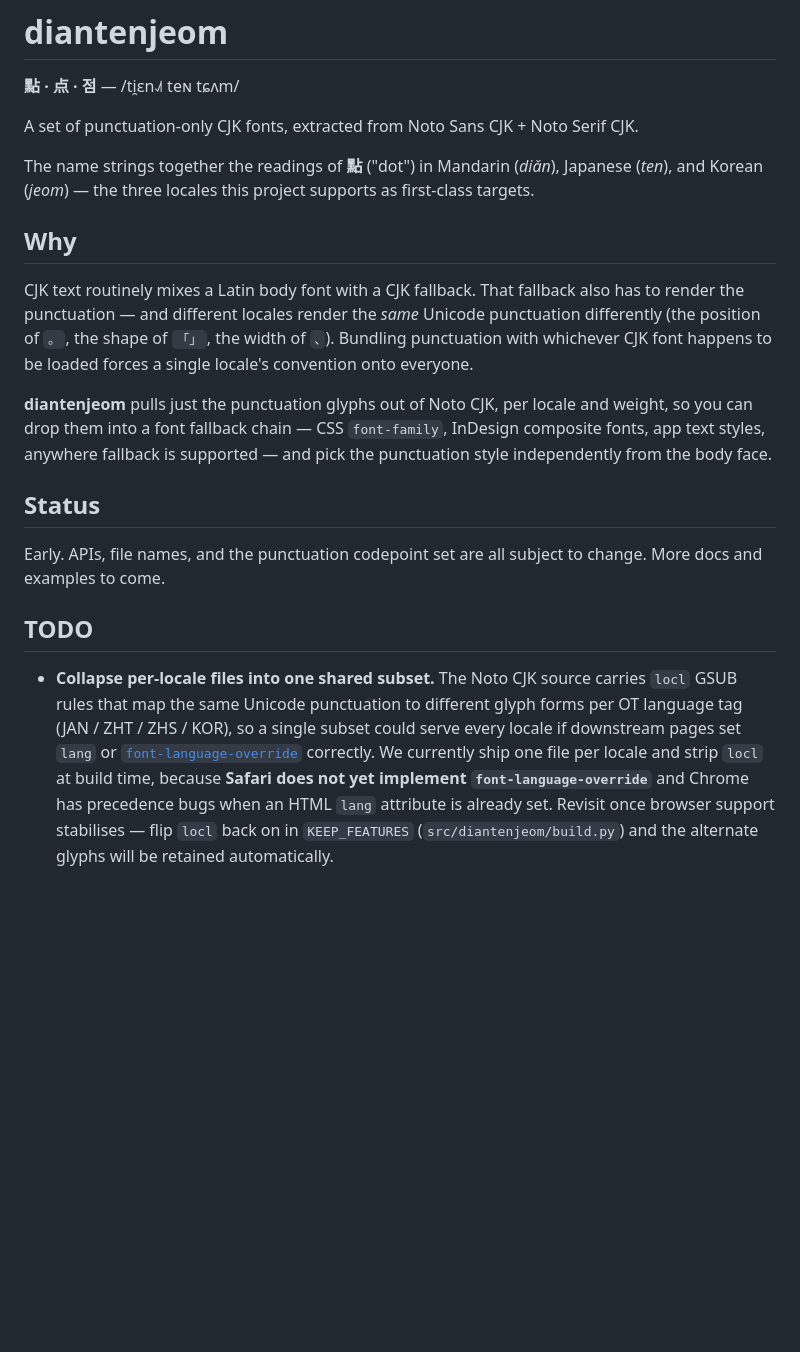
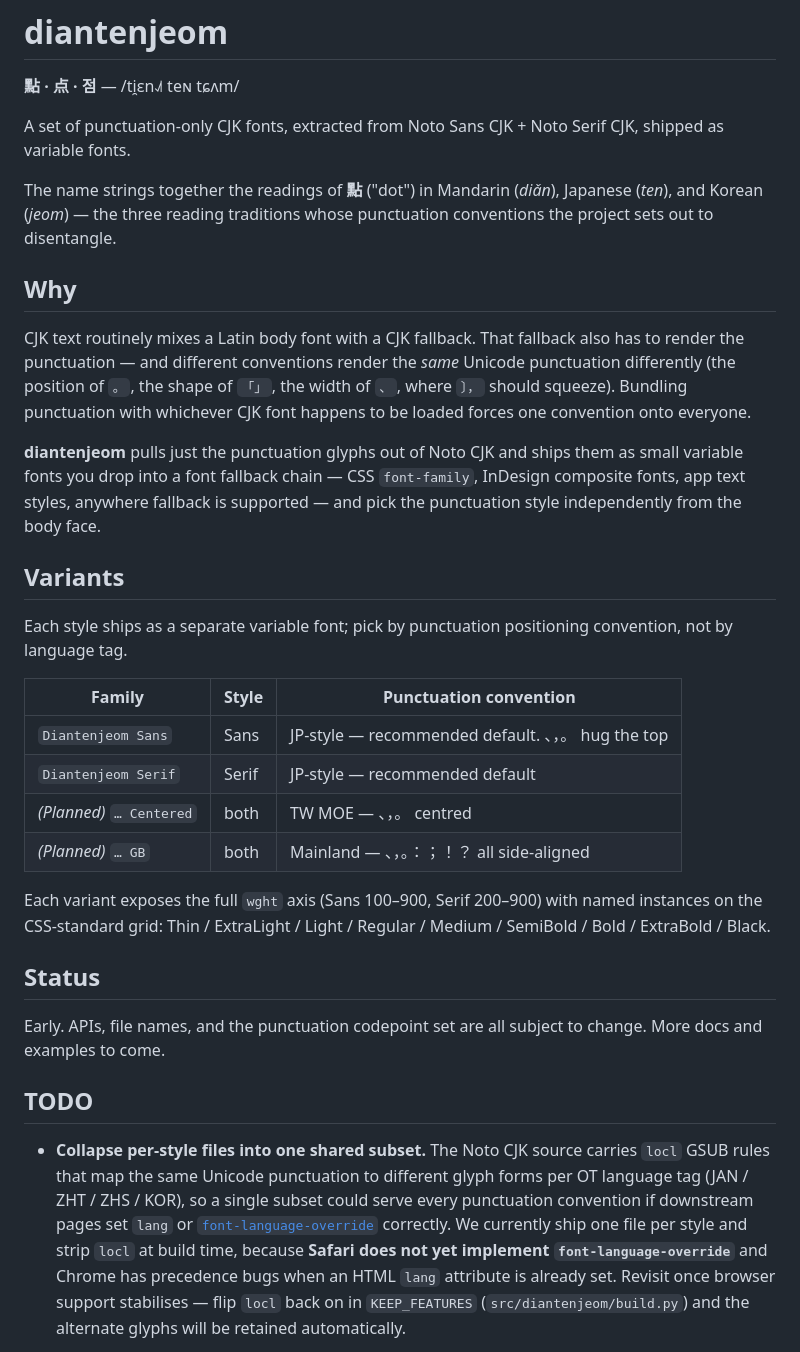
Before and after one commit to hanzipro/diantenjeom, a Markdown page: README.md, the part around the change. Drawn GitHub-style; blank space fills up the shorter version.

Commit message:
docs: update README for punct-style framing and current variant names
- Reframe "per-locale" -> "per-punctuation-style"; locale was always
  a proxy for the convention we're targeting
- Add a Variants table listing current (Sans, Serif) and planned
  (Centered, GB) shipping families, plus the CSS-standard wght named
  instance grid
- Mention variable-font shipping explicitly
- Adjust the locl/font-language-override TODO to match the new framing

```diff
--- a/README.md
+++ b/README.md
@@ -4,24 +4,42 @@
 
 A set of punctuation-only CJK fonts, extracted from
 Noto Sans CJK +
-Noto Serif CJK.
+Noto Serif CJK, shipped as variable fonts.
 
 The name strings together the readings of **點** ("dot") in Mandarin (*diǎn*),
-Japanese (*ten*), and Korean (*jeom*) — the three locales this project
-supports as first-class targets.
+Japanese (*ten*), and Korean (*jeom*) — the three reading traditions whose
+punctuation conventions the project sets out to disentangle.
 
 ## Why
 
 CJK text routinely mixes a Latin body font with a CJK fallback. That fallback
-also has to render the punctuation — and different locales render the *same*
-Unicode punctuation differently (the position of `。`, the shape of `「」`, the
-width of `、`). Bundling punctuation with whichever CJK font happens to be
-loaded forces a single locale's convention onto everyone.
+also has to render the punctuation — and different conventions render the
+*same* Unicode punctuation differently (the position of `。`, the shape of
+`「」`, the width of `、`, where `〕，` should squeeze). Bundling punctuation
+with whichever CJK font happens to be loaded forces one convention onto
+everyone.
 
-**diantenjeom** pulls just the punctuation glyphs out of Noto CJK, per locale
-and weight, so you can drop them into a font fallback chain — CSS
-`font-family`, InDesign composite fonts, app text styles, anywhere fallback is
-supported — and pick the punctuation style independently from the body face.
+**diantenjeom** pulls just the punctuation glyphs out of Noto CJK and ships
+them as small variable fonts you drop into a font fallback chain — CSS
+`font-family`, InDesign composite fonts, app text styles, anywhere fallback
+is supported — and pick the punctuation style independently from the body
+face.
+
+## Variants
+
+Each style ships as a separate variable font; pick by punctuation positioning
+convention, not by language tag.
+
+| Family                          | Style    | Punctuation convention                              |
+|---------------------------------|----------|-----------------------------------------------------|
+| `Diantenjeom Sans`              | Sans     | JP-style — recommended default. 、，。 hug the top   |
+| `Diantenjeom Serif`             | Serif    | JP-style — recommended default                       |
+| *(Planned)* `… Centered`        | both     | TW MOE — 、，。 centred                              |
+| *(Planned)* `… GB`              | both     | Mainland — 、，。：；！？ all side-aligned             |
+
+Each variant exposes the full `wght` axis (Sans 100–900, Serif 200–900) with
+named instances on the CSS-standard grid: Thin / ExtraLight / Light / Regular
+/ Medium / SemiBold / Bold / ExtraBold / Black.
 
 ## Status
 
@@ -30,12 +48,12 @@ change. More docs and examples to come.
 
 ## TODO
 
-- **Collapse per-locale files into one shared subset.** The Noto CJK source
+- **Collapse per-style files into one shared subset.** The Noto CJK source
   carries `locl` GSUB rules that map the same Unicode punctuation to different
   glyph forms per OT language tag (JAN / ZHT / ZHS / KOR), so a single subset
-  could serve every locale if downstream pages set `lang` or
+  could serve every punctuation convention if downstream pages set `lang` or
   [`font-language-override`][fla] correctly. We currently ship one file per
-  locale and strip `locl` at build time, because **Safari does not yet
+  style and strip `locl` at build time, because **Safari does not yet
   implement `font-language-override`** and Chrome has precedence bugs when an
   HTML `lang` attribute is already set. Revisit once browser support
   stabilises — flip `locl` back on in `KEEP_FEATURES` (`src/diantenjeom/build.py`)
```
